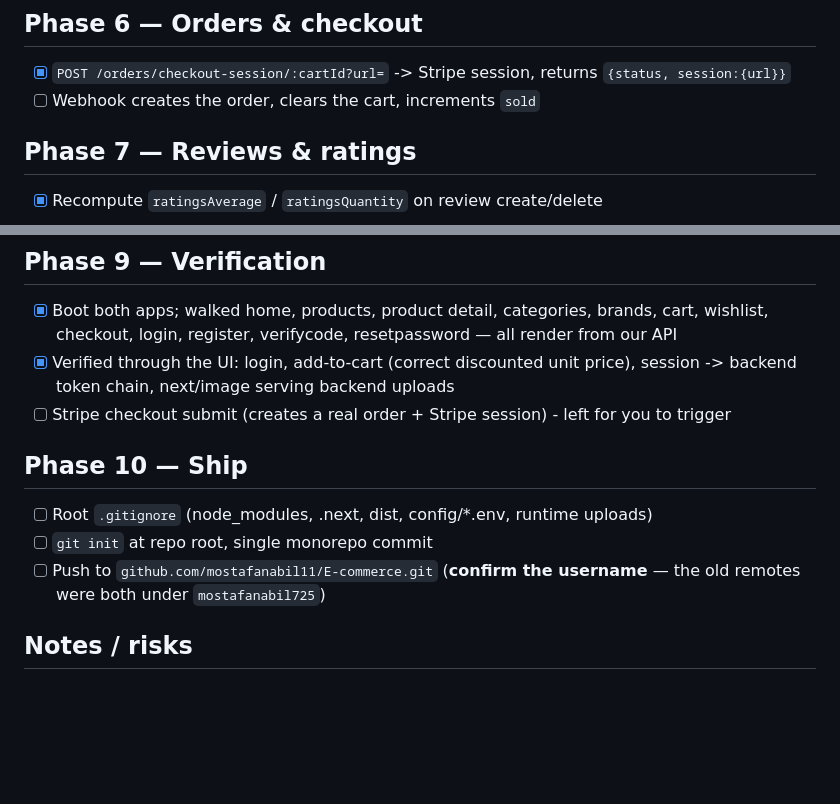
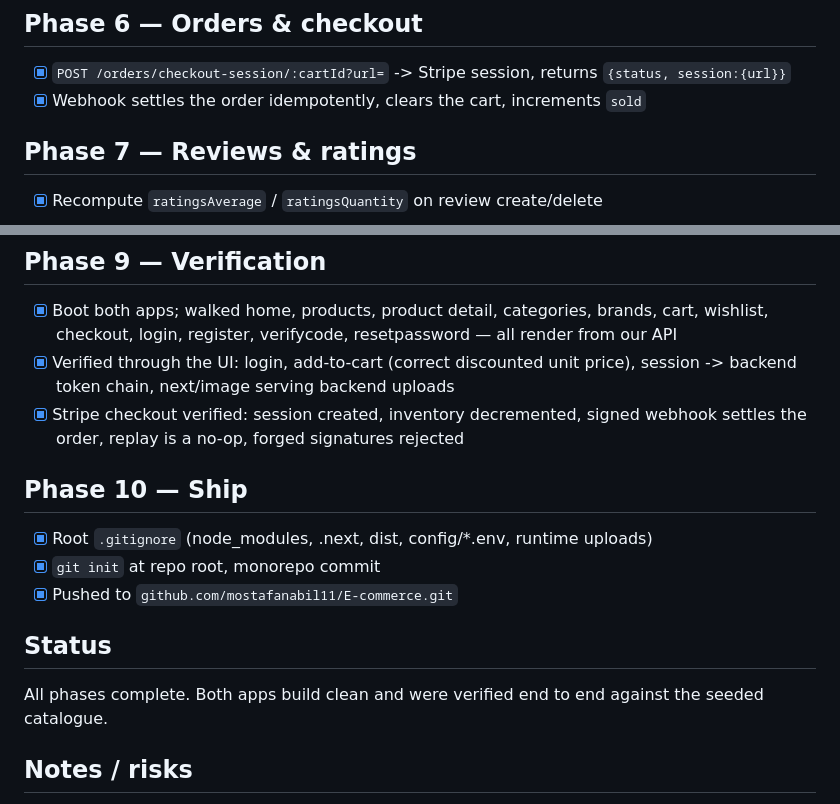
Before and after one commit to mostafanabil11/E-commerce, a Markdown page: REFACTOR_PLAN.md, 2 parts joined by grey strips. Drawn GitHub-style; blank space fills up the shorter version.

Commit message:
Mark refactor plan complete

```diff
--- a/REFACTOR_PLAN.md
+++ b/REFACTOR_PLAN.md
@@ -58,7 +58,7 @@ own backend, with a seeded dataset that mirrors what we're losing.
 ## Phase 6 — Orders & checkout
 
 - [x] `POST /orders/checkout-session/:cartId?url=` -> Stripe session, returns `{status, session:{url}}`
-- [ ] Webhook creates the order, clears the cart, increments `sold`
+- [x] Webhook settles the order idempotently, clears the cart, increments `sold`
 
 ## Phase 7 — Reviews & ratings
 
@@ -76,14 +76,19 @@ own backend, with a seeded dataset that mirrors what we're losing.
       wishlist, checkout, login, register, verifycode, resetpassword — all render from our API
 - [x] Verified through the UI: login, add-to-cart (correct discounted unit price), session ->
       backend token chain, next/image serving backend uploads
-- [ ] Stripe checkout submit (creates a real order + Stripe session) - left for you to trigger
+- [x] Stripe checkout verified: session created, inventory decremented, signed webhook
+      settles the order, replay is a no-op, forged signatures rejected
 
 ## Phase 10 — Ship
 
-- [ ] Root `.gitignore` (node_modules, .next, dist, config/*.env, runtime uploads)
-- [ ] `git init` at repo root, single monorepo commit
-- [ ] Push to `github.com/mostafanabil11/E-commerce.git` (**confirm the username** — the old
-      remotes were both under `mostafanabil725`)
+- [x] Root `.gitignore` (node_modules, .next, dist, config/*.env, runtime uploads)
+- [x] `git init` at repo root, monorepo commit
+- [x] Pushed to `github.com/mostafanabil11/E-commerce.git`
+
+## Status
+
+All phases complete. Both apps build clean and were verified end to end against
+the seeded catalogue.
 
 ## Notes / risks
 
```
